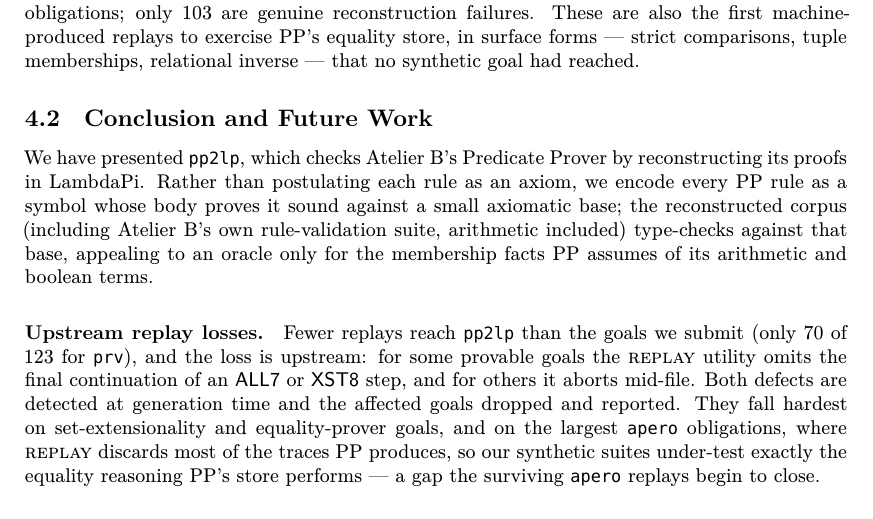
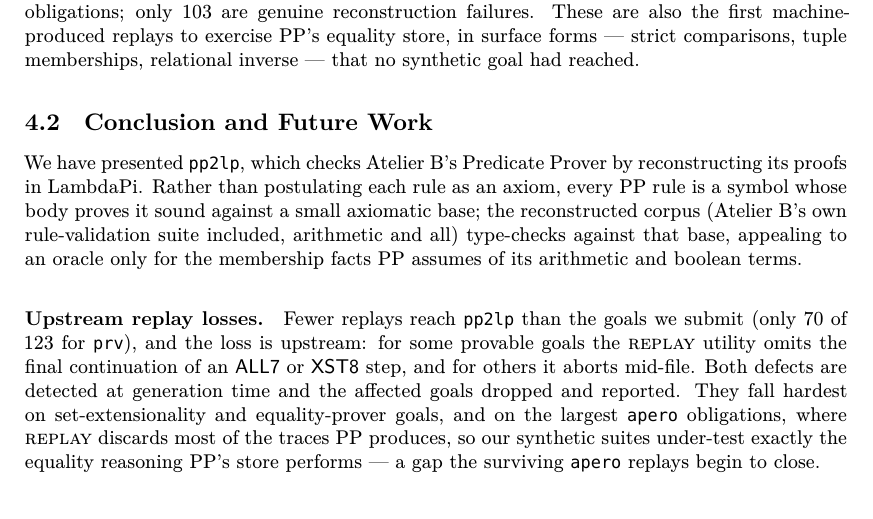
Before and after one commit to ciaran-matthew-dunne/pp2lp, a LaTeX paper (tex/paper/pp2lp.tex, which reads tex/paper/eval.tex): part of page 9 of 15, cut so that both start at the same text. Compiled offline with XeLaTeX; a missing font is replaced by an installed copy or a similar font.

Commit message:
Paper: tighten the conclusion's opening recap

```diff
--- a/tex/paper/eval.tex
+++ b/tex/paper/eval.tex
@@ -157,11 +157,11 @@ inverse --- that no synthetic goal had reached.
 We have presented \tool, which checks \ab's Predicate Prover by
 reconstructing its proofs in \lp.
 %
-Rather than postulating each rule as an axiom, we encode every \pp{} rule as
-a symbol whose body proves it sound against a small axiomatic base; the
-reconstructed corpus (including \ab's own rule-validation suite, arithmetic
-included) type-checks against that base, appealing to an oracle only for the
-membership facts \pp{} assumes of its arithmetic and boolean terms.
+Rather than postulating each rule as an axiom, every \pp{} rule is a symbol
+whose body proves it sound against a small axiomatic base; the reconstructed
+corpus (\ab's own rule-validation suite included, arithmetic and all)
+type-checks against that base, appealing to an oracle only for the membership
+facts \pp{} assumes of its arithmetic and boolean terms.
 
 \paragraph{Upstream replay losses.}
 Fewer replays reach \tool{} than the goals we submit (only \prvReplayed{} of
```
